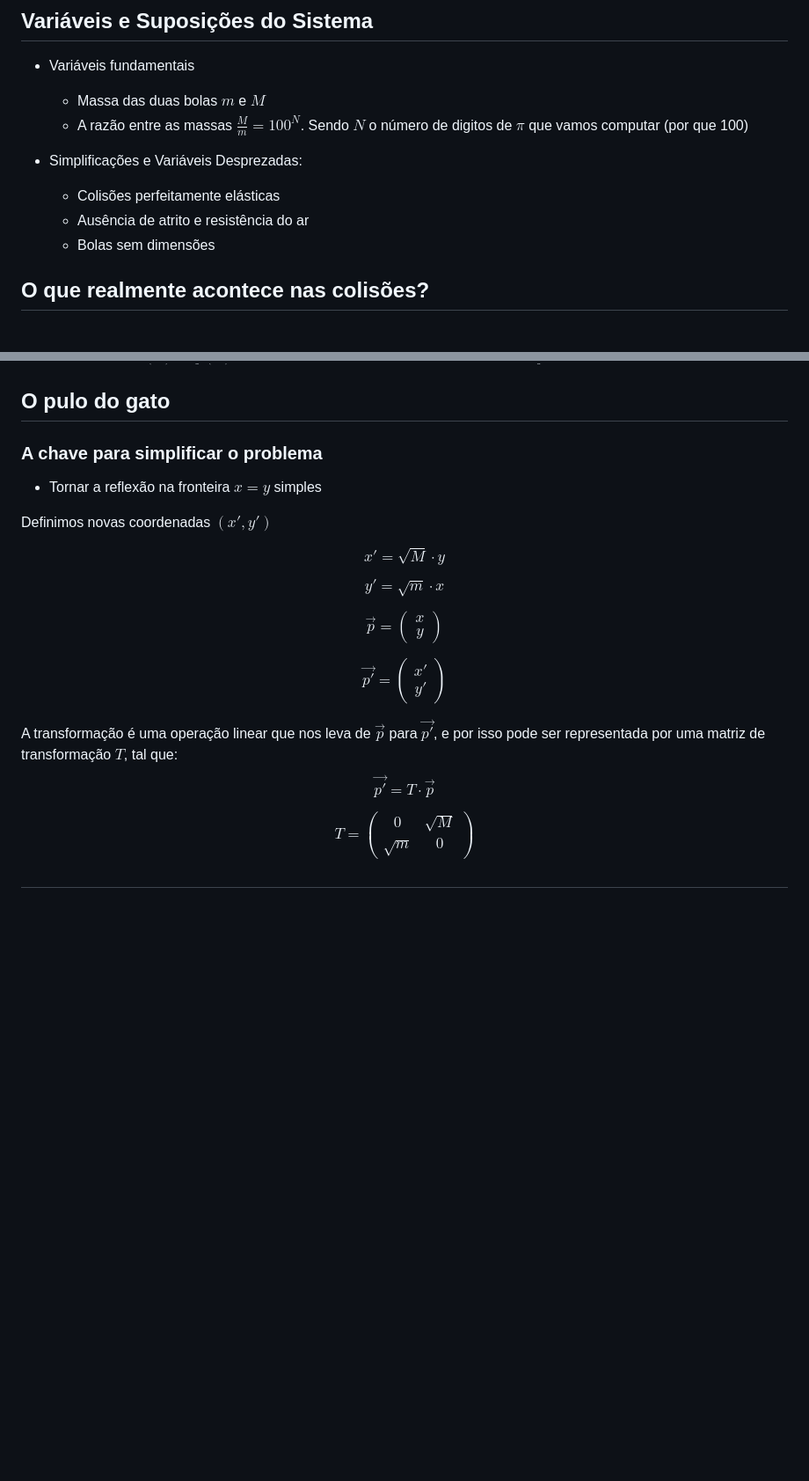
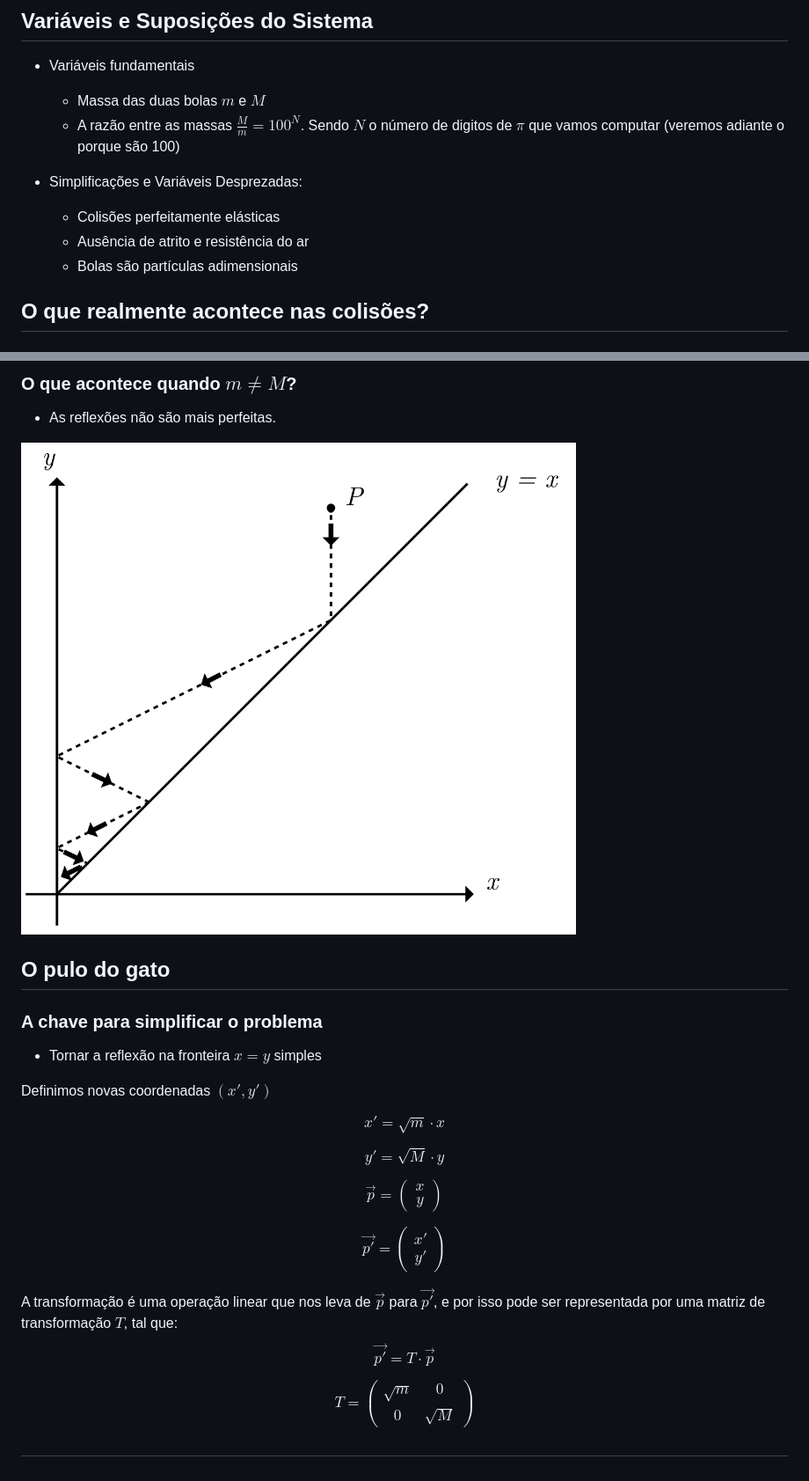
Before and after one commit to k1sta/modmat-billard-pi-problem, a Markdown page: README.md, 2 parts joined by grey strips. Shown at 88% size. Rendered like a GitHub page; pictures changed too: image.png (added); blank space fills up the shorter version.

Commit message:
Corrigi typos Corrigi a matriz T no slide 6 (agora slide 12) Mudei plano de configuração pra espaço de configuração. Adicionei imagens do artigo.

```diff
--- a/README.md
+++ b/README.md
@@ -26,12 +26,12 @@ Leonardo Lima Santos, Lucas Pimentel Alves da Costa, Pedro Kury Kitagawa
 
 - Variáveis fundamentais
     - Massa das duas bolas $m$ e $M$
-    - A razão entre as massas $\frac{M}{m} = 100^N$. Sendo $N$ o número de digitos de $\pi$ que vamos computar (por que 100)
+    - A razão entre as massas $\frac{M}{m} = 100^N$. Sendo $N$ o número de digitos de $\pi$ que vamos computar (veremos adiante o porque são 100)
 
 - Simplificações e Variáveis Desprezadas:
     - Colisões perfeitamente elásticas
     - Ausência de atrito e resistência do ar
-    - Bolas sem dimensões
+    - Bolas são partículas adimensionais
 
 <!-- SLIDE 4 -->
 
@@ -77,3 +93,11 @@ $$
+<!-- SLIDE 11 -->
+### O que acontece quando $m \neq M$?
+- As reflexões não são mais perfeitas.
+
+![alt text](image.png)
+
+
+<!-- SLIDE 12 -->
 
 ## O pulo do gato
 
@@ -83,9 +107,9 @@ $$
 
 Definimos novas coordenadas $(x', y')$
 
-$$x' = \sqrt{M} \cdot y$$
+$$x' = \sqrt{m} \cdot x$$
 
-$$y' = \sqrt{m} \cdot x$$
+$$y' = \sqrt{M} \cdot y$$
 
 $$\vec{p} = \begin{pmatrix} x \\ y \end{pmatrix}$$
 
@@ -94,7 +118,7 @@ $$\vec{p'} = \begin{pmatrix} x' \\ y' \end{pmatrix}$$
 A transformação é uma operação linear que nos leva de $\vec{p}$ para $\vec{p'}$, e por isso pode ser representada por uma matriz de transformação $T$, tal que:
 $$\vec{p'} = T \cdot \vec{p}$$
 
-$$T = \begin{pmatrix} 0 & \sqrt{M} \\ \sqrt{m} & 0 \end{pmatrix}$$
+$$T = \begin{pmatrix} \sqrt{m} & 0 \\ 0 & \sqrt{M} \end{pmatrix}$$
 
 
 
```
Also changed, not shown: other parts of README.md (+19 -3 lines), images/image1-1.png (added), images/image1-2.png (added), images/image1-3.png (added), images/image1-4.png (added), images/image1-5.png (added).
